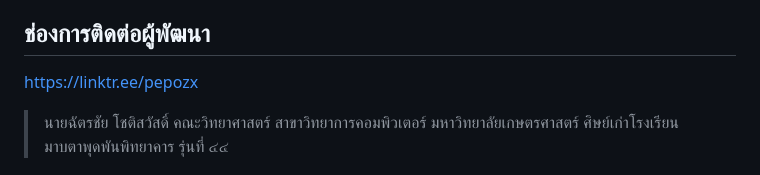
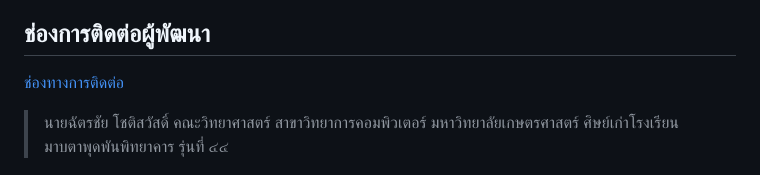
Before and after one commit to MHOBLACK/mpp_marketplace, a Markdown page: README.md, the part around the change. Drawn GitHub-style.

```diff
--- a/README.md
+++ b/README.md
@@ -5,8 +5,7 @@
 โดยเว็ปไซต์นี้จัดทำขึ้นเมื่อวันที่ 27 มกราคม 2566 พัฒนาโดยใช้ภาษา HTML CSS JavaScript PHP และ SQL
 
 ## ช่องการติดต่อผู้พัฒนา
-https://linktr.ee/pepozx
-
+[ช่องทางการติดต่อ](https://linktr.ee/pepozx)
 > นายฉัตรชัย โชติสวัสดิ์
 > คณะวิทยาศาสตร์ สาขาวิทยาการคอมพิวเตอร์ มหาวิทยาลัยเกษตรศาสตร์
 > ศิษย์เก่าโรงเรียนมาบตาพุดพันพิทยาคาร รุ่นที่ ๔๔
```
